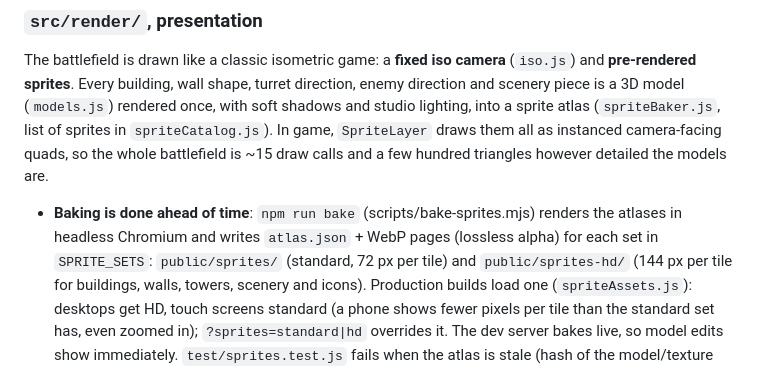
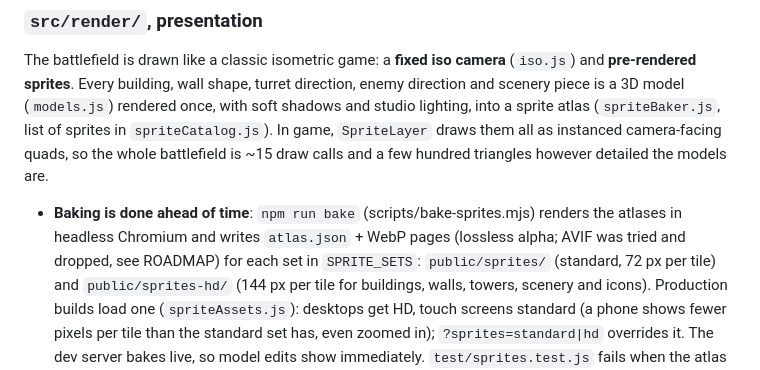
Before and after one commit to chopki/test-game, a Markdown page: docs/ARCHITECTURE.md, the part around the change. GitHub-like rendering.

```diff
--- a/docs/ARCHITECTURE.md
+++ b/docs/ARCHITECTURE.md
@@ -72,7 +72,7 @@ list of sprites in `spriteCatalog.js`). In game, `SpriteLayer` draws them all as
 so the whole battlefield is ~15 draw calls and a few hundred triangles however detailed the models are.
 
 - **Baking is done ahead of time**: `npm run bake` (scripts/bake-sprites.mjs) renders the atlases in headless
-  Chromium and writes `atlas.json` + WebP pages (lossless alpha) for each set in `SPRITE_SETS`: `public/sprites/`
+  Chromium and writes `atlas.json` + WebP pages (lossless alpha; AVIF was tried and dropped, see ROADMAP) for each set in `SPRITE_SETS`: `public/sprites/`
   (standard, 72 px per tile) and `public/sprites-hd/` (144 px per tile for buildings, walls, towers, scenery and
   icons). Production builds load one (`spriteAssets.js`): desktops get HD, touch screens standard (a phone shows
   fewer pixels per tile than the standard set has, even zoomed in); `?sprites=standard|hd` overrides it.
```
Also changed, not shown: docs/ROADMAP.md (+4 -0 lines).
